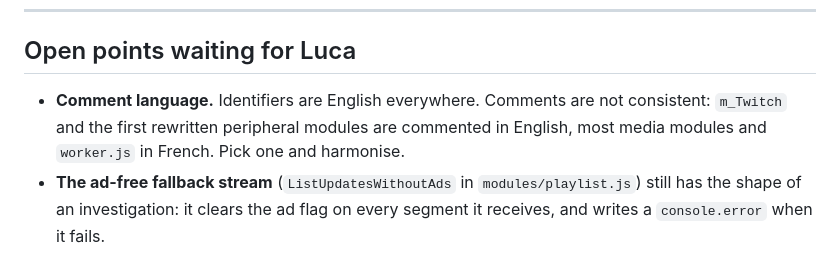
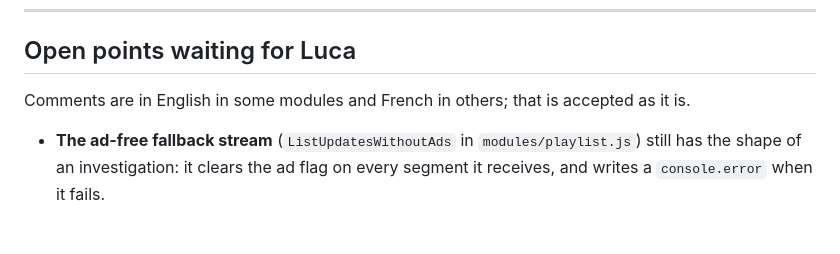
Before and after one commit to zixload/Twitch-Alt-Player, a Markdown page: CLAUDE.md, the part around the change. Rendered like a GitHub page; blank space fills up the shorter version.

Commit message:
CLAUDE.md : la langue des commentaires n'est plus une question ouverte
Commentaires en anglais dans certains modules, en francais dans d'autres :
accepte tel quel.

```diff
--- a/CLAUDE.md
+++ b/CLAUDE.md
@@ -151,9 +151,8 @@ variant (Twitch's own frame rate differs between qualities).
 
 ## Open points waiting for Luca
 
-- **Comment language.** Identifiers are English everywhere. Comments are not consistent: `m_Twitch`
-  and the first rewritten peripheral modules are commented in English, most media modules and
-  `worker.js` in French. Pick one and harmonise.
+Comments are in English in some modules and French in others; that is accepted as it is.
+
 - **The ad-free fallback stream** (`ListUpdatesWithoutAds` in `modules/playlist.js`) still has the
   shape of an investigation: it clears the ad flag on every segment it receives, and writes a
   `console.error` when it fails.
```
